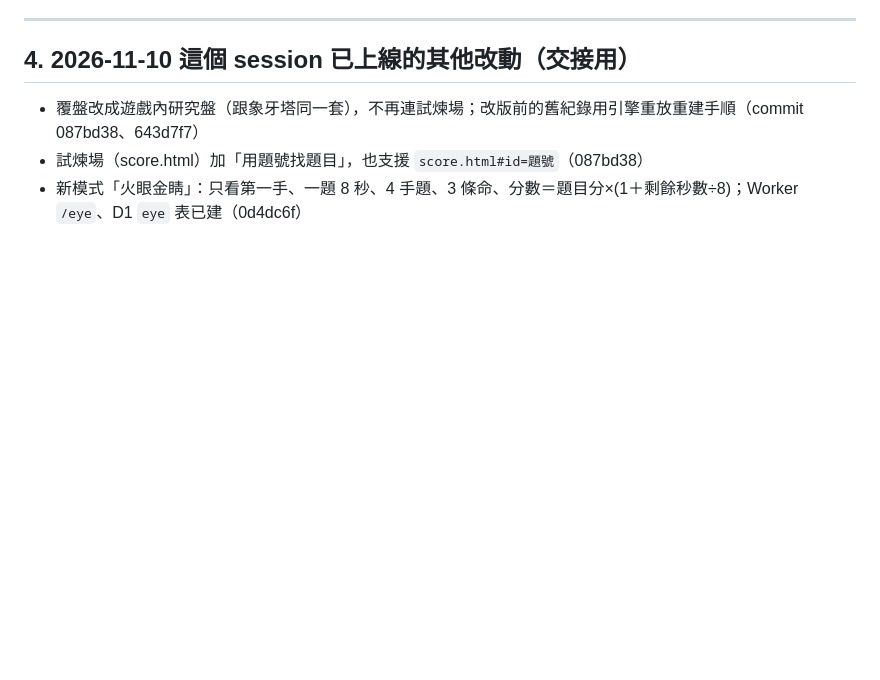
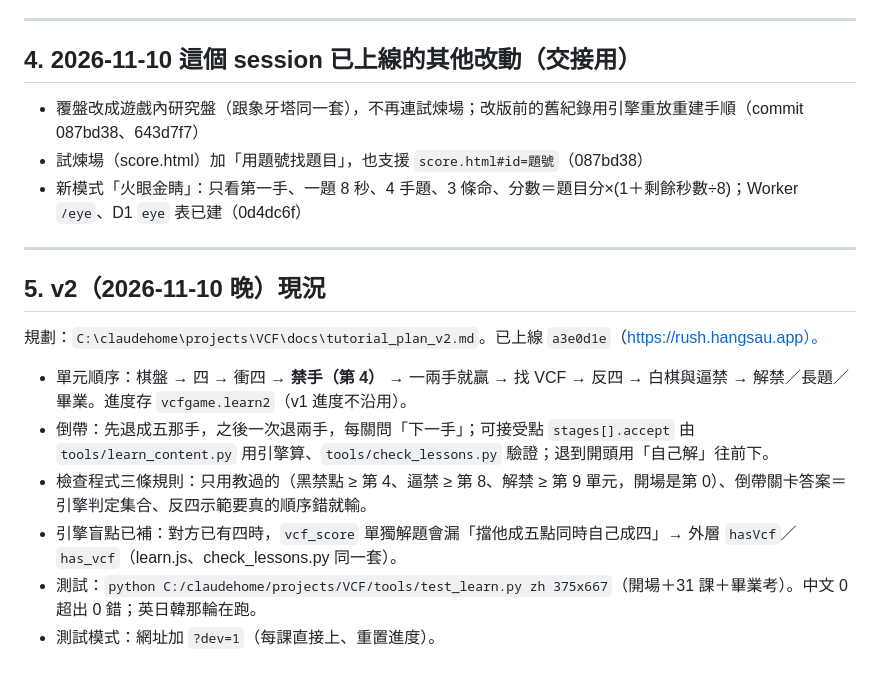
Before and after one commit to Hangsau/gomoku-vcf, a Markdown page: docs/tutorial_implementation.md, the part around the change. Drawn GitHub-style; blank space fills up the shorter version.

Commit message:
教學實作清單：v2 現況
Co-Authored-By: Claude Opus 5.5 <noreply@anthropic.com>

```diff
--- a/docs/tutorial_implementation.md
+++ b/docs/tutorial_implementation.md
@@ -83,3 +83,16 @@
 - 覆盤改成遊戲內研究盤（跟象牙塔同一套），不再連試煉場；改版前的舊紀錄用引擎重放重建手順（commit 087bd38、643d7f7）
 - 試煉場（score.html）加「用題號找題目」，也支援 `score.html#id=題號`（087bd38）
 - 新模式「火眼金睛」：只看第一手、一題 8 秒、4 手題、3 條命、分數＝題目分×(1＋剩餘秒數÷8)；Worker `/eye`、D1 `eye` 表已建（0d4dc6f）
+
+---
+
+## 5. v2（2026-11-10 晚）現況
+
+規劃：`C:\claudehome\projects\VCF\docs\tutorial_plan_v2.md`。已上線 `a3e0d1e`（https://rush.hangsau.app）。
+
+- 單元順序：棋盤 → 四 → 衝四 → **禁手（第 4）** → 一兩手就贏 → 找 VCF → 反四 → 白棋與逼禁 → 解禁／長題／畢業。進度存 `vcfgame.learn2`（v1 進度不沿用）。
+- 倒帶：先退成五那手，之後一次退兩手，每關問「下一手」；可接受點 `stages[].accept` 由 `tools/learn_content.py` 用引擎算、`tools/check_lessons.py` 驗證；退到開頭用「自己解」往前下。
+- 檢查程式三條規則：只用教過的（黑禁點 ≥ 第 4、逼禁 ≥ 第 8、解禁 ≥ 第 9 單元，開場是第 0）、倒帶關卡答案＝引擎判定集合、反四示範要真的順序錯就輸。
+- 引擎盲點已補：對方已有四時，`vcf_score` 單獨解題會漏「擋他成五點同時自己成四」→ 外層 `hasVcf`／`has_vcf`（learn.js、check_lessons.py 同一套）。
+- 測試：`python C:/claudehome/projects/VCF/tools/test_learn.py zh 375x667`（開場＋31 課＋畢業考）。中文 0 超出 0 錯；英日韓那輪在跑。
+- 測試模式：網址加 `?dev=1`（每課直接上、重置進度）。
```
